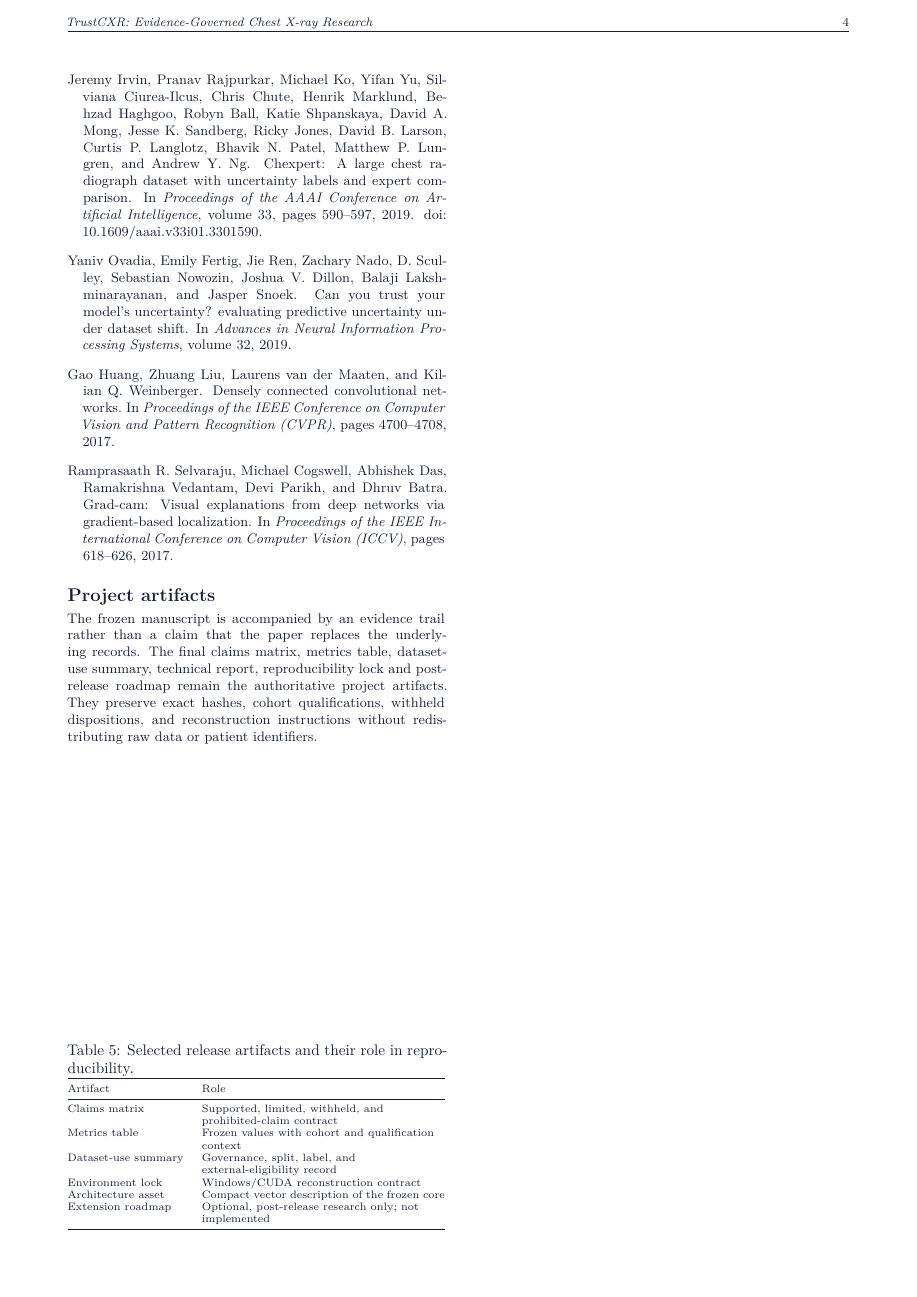
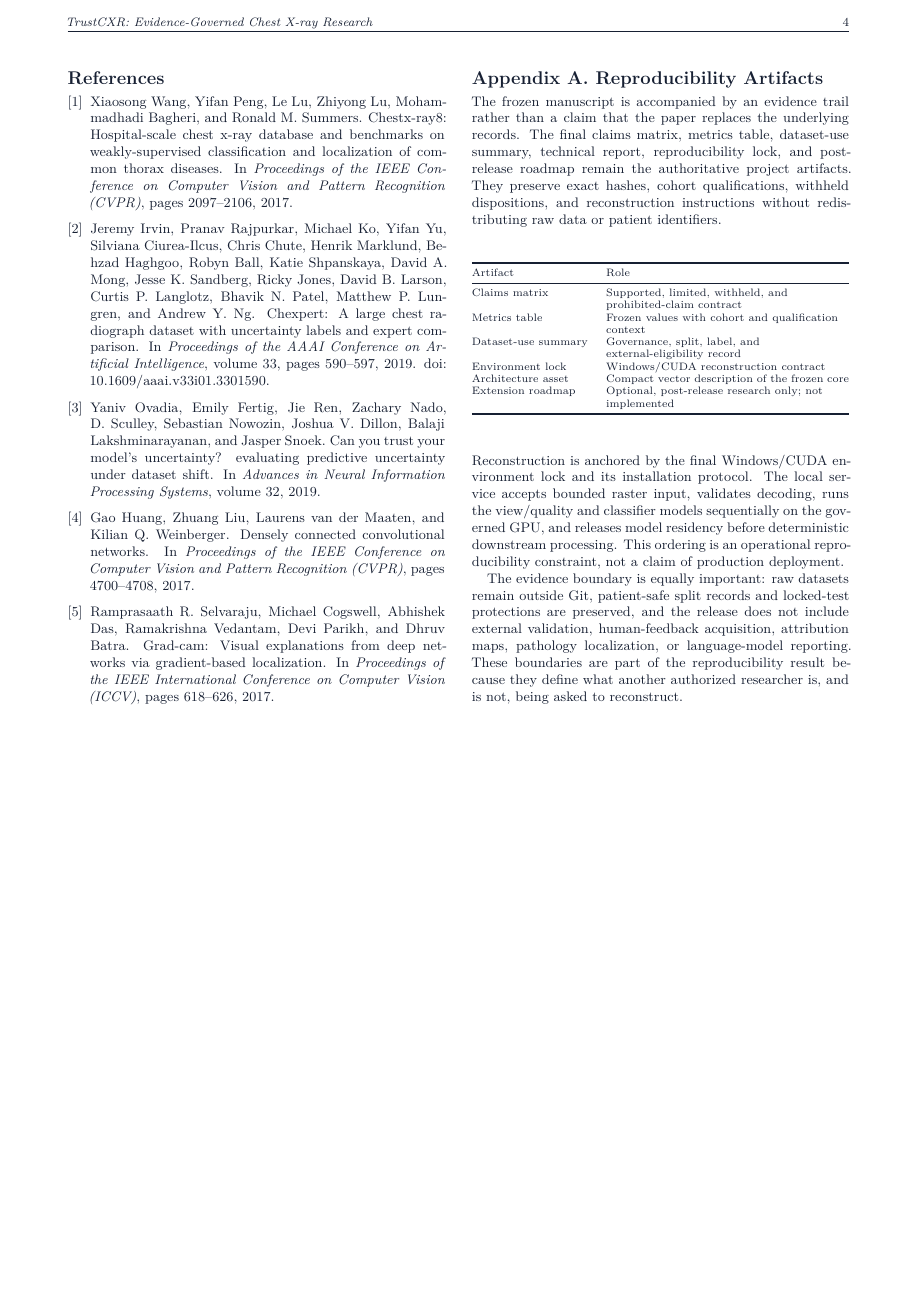
Before and after one commit to Mahmoud-Maher-Elsaid/TrustCXR, a LaTeX document (docs/paper/TRUSTCXR_CORE_RESEARCH_PAPER.tex): page 4 of 4. Compiled offline with XeLaTeX.

Commit message:
Finalize TrustCXR academic paper layout

```diff
--- a/docs/paper/TRUSTCXR_CORE_RESEARCH_PAPER.tex
+++ b/docs/paper/TRUSTCXR_CORE_RESEARCH_PAPER.tex
@@ -16,7 +16,8 @@
 \usepackage{fancyhdr}
 \usepackage{titlesec}
 \usepackage{url}
-\usepackage{natbib}
+\usepackage[numbers,sort&compress]{natbib}
+\usepackage{multicol}
 \special{pdf:docinfo << /Title (TrustCXR: An Evidence-Governed and Uncertainty-Aware Chest X-ray Research System) /Subject (Frozen Core Research Release) /Keywords (Chest X-ray, Medical Imaging, Deep Learning, Computer Vision, Multi-Label Classification, Predictive Uncertainty, Evidence Verification, Reproducible AI) >>}
 
 \definecolor{ink}{HTML}{172033}
@@ -209,18 +211,19 @@ Post-release work is documented separately and is not implemented in this core p
 \section{Conclusion}
 TrustCXR demonstrates a conservative way to package chest X-ray research models for expert-oriented review. Its contribution is the combination of frozen perception and classification, predictive-uncertainty evidence, provenance-aware evidence handling, deterministic reporting and verification, and a defer-first decision policy within a reproducible local application. The evidence supports a research system with explicit boundaries, not a clinical diagnostic product. External validation, reliable positive localization, active learning, language-model reporting, and other extensions remain future work and are not required for the validity of the frozen core release.
 
+\clearpage
+\onecolumn
+\begin{multicols}{2}
 \begingroup\small
 \bibliographystyle{unsrtnat}
 \bibliography{references}
 \endgroup
 
-\section*{Project artifacts}
+\section*{Appendix A. Reproducibility Artifacts}
 \small
-The frozen manuscript is accompanied by an evidence trail rather than a claim that the paper replaces the underlying records. The final claims matrix, metrics table, dataset-use summary, technical report, reproducibility lock and post-release roadmap remain the authoritative project artifacts. They preserve exact hashes, cohort qualifications, withheld dispositions, and reconstruction instructions without redistributing raw data or patient identifiers.
+The frozen manuscript is accompanied by an evidence trail rather than a claim that the paper replaces the underlying records. The final claims matrix, metrics table, dataset-use summary, technical report, reproducibility lock, and post-release roadmap remain the authoritative project artifacts. They preserve exact hashes, cohort qualifications, withheld dispositions, and reconstruction instructions without redistributing raw data or patient identifiers.
 
-\begin{table}[b]
-\centering\scriptsize
-\caption{Selected release artifacts and their role in reproducibility.}
+\begin{center}\scriptsize
 \begin{tabularx}{\columnwidth}{@{}l Y@{}}
 \toprule
 Artifact & Role\\
@@ -233,6 +236,11 @@ Architecture asset & Compact vector description of the frozen core\\
 Extension roadmap & Optional, post-release research only; not implemented\\
 \bottomrule
 \end{tabularx}
-\end{table}
+\end{center}
+\vspace{3pt}
+Reconstruction is anchored by the final Windows/CUDA environment lock and its installation protocol. The local service accepts bounded raster input, validates decoding, runs the view/quality and classifier models sequentially on the governed GPU, and releases model residency before deterministic downstream processing. This ordering is an operational reproducibility constraint, not a claim of production deployment.
+
+The evidence boundary is equally important: raw datasets remain outside Git, patient-safe split records and locked-test protections are preserved, and the release does not include external validation, human-feedback acquisition, attribution maps, pathology localization, or language-model reporting. These boundaries are part of the reproducibility result because they define what another authorized researcher is, and is not, being asked to reconstruct.
+\end{multicols}
 
 \end{document}
```
Also changed, not shown: docs/paper/TRUSTCXR_CORE_RESEARCH_PAPER.pdf, docs/paper/TRUSTCXR_CORE_RESEARCH_PAPER.tex (5 more changed lines).
